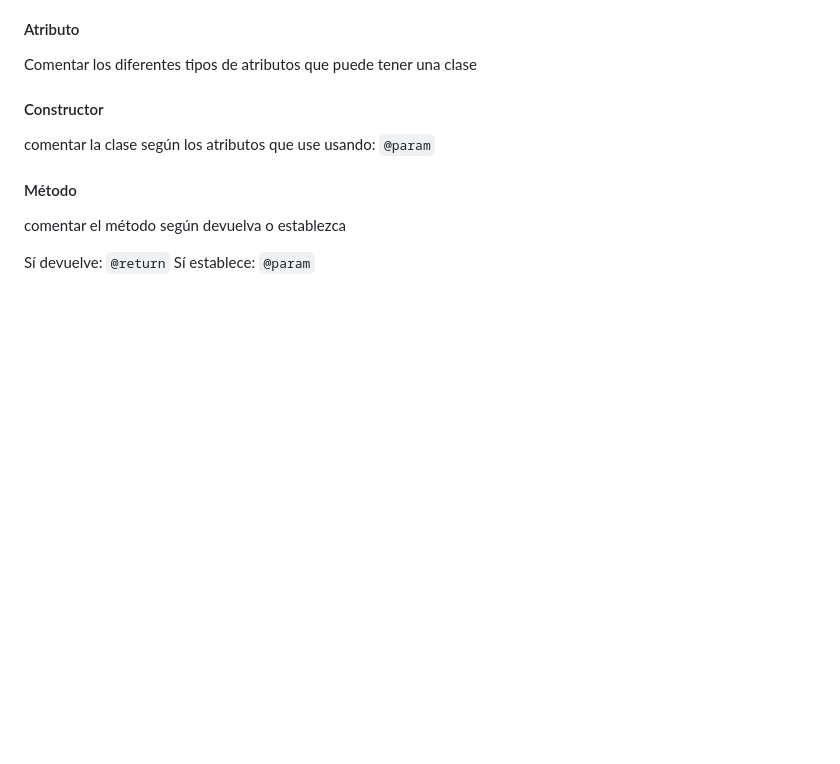
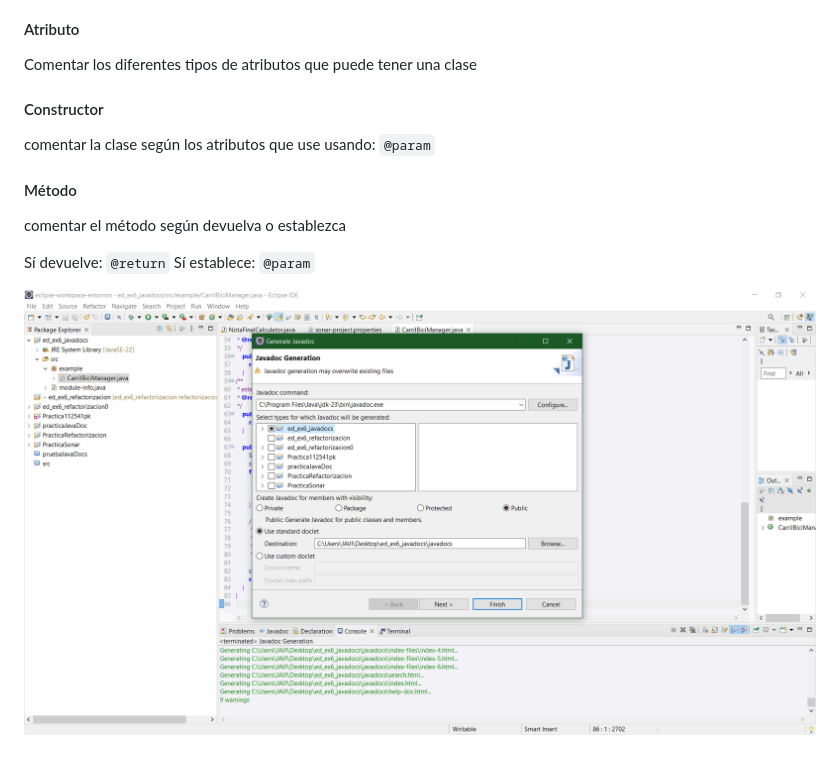
Before and after one commit to javtl/ed_ex6_javadocs, a Markdown page: README.md, the part around the change. GitHub-like rendering; pictures changed too: images/Captura de pantalla Eclipse.png (added); blank space fills up the shorter version.

Commit message:
captura de pantalla al readme

```diff
--- a/README.md
+++ b/README.md
@@ -21,3 +21,5 @@ comentar el método según devuelva o establezca
 
 Sí devuelve: `@return`
 Sí establece: `@param`
+
+![esto es una captura de pantalla de eclipse](images/Captura%20de%20pantalla%20Eclipse.png)
```
Also changed, not shown: 1 other file.
